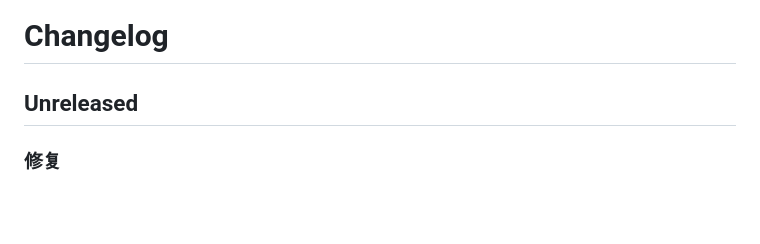
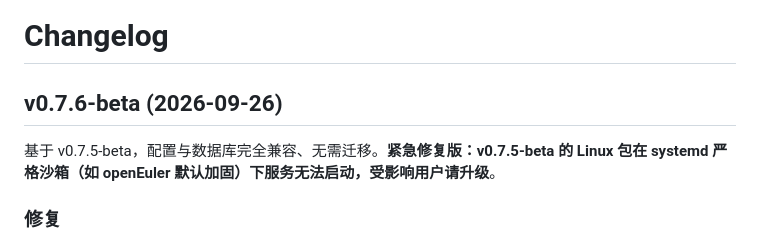
Before and after one commit to KingMoat/KingMoat-WAF, a Markdown page: CHANGELOG.md, the part around the change. Rendered like a GitHub page; blank space fills up the shorter version.

Commit message:
chore: release v0.7.6-beta

```diff
--- a/CHANGELOG.md
+++ b/CHANGELOG.md
@@ -1,6 +1,8 @@
 # Changelog
 
-## Unreleased
+## v0.7.6-beta (2026-09-26)
+
+基于 v0.7.5-beta，配置与数据库完全兼容、无需迁移。**紧急修复版：v0.7.5-beta 的 Linux 包在 systemd 严格沙箱（如 openEuler 默认加固）下服务无法启动，受影响用户请升级**。
 
 ### 修复
 
```
